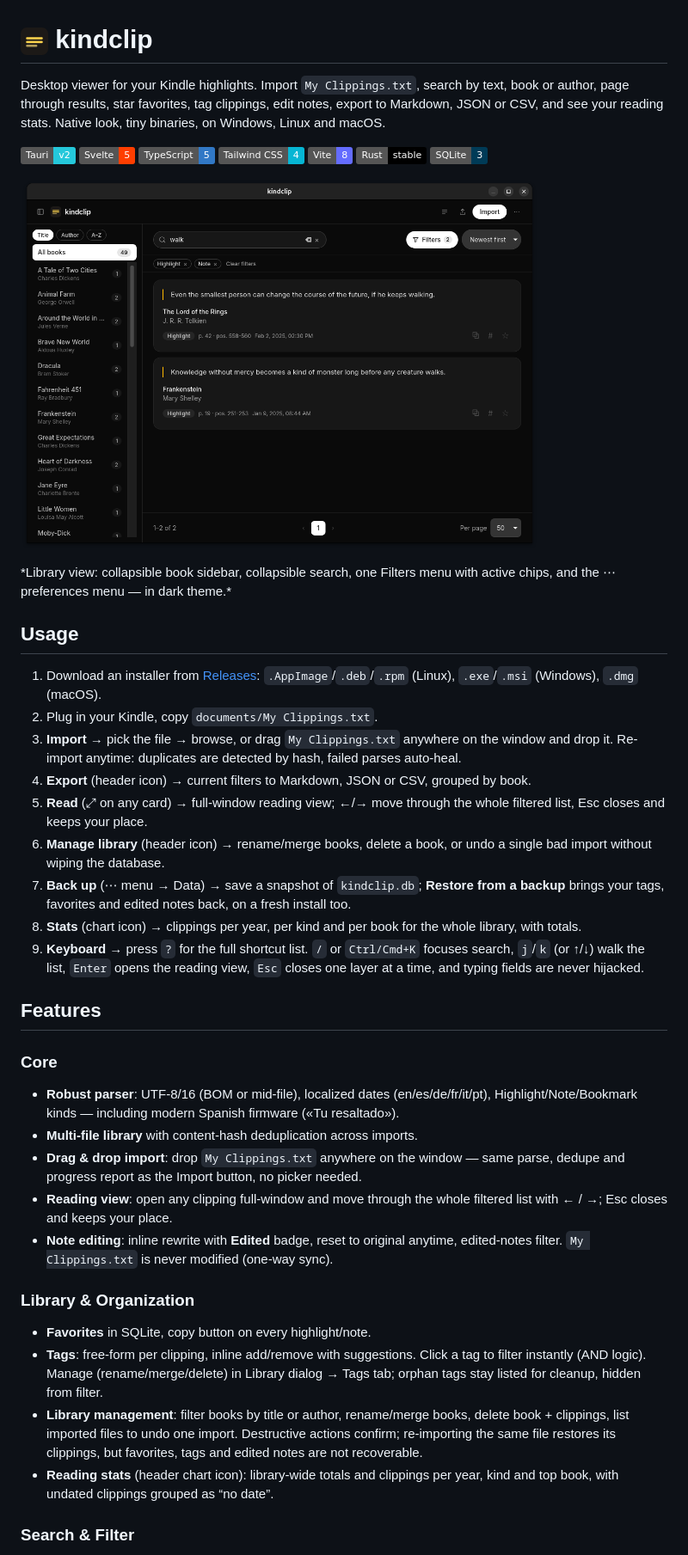
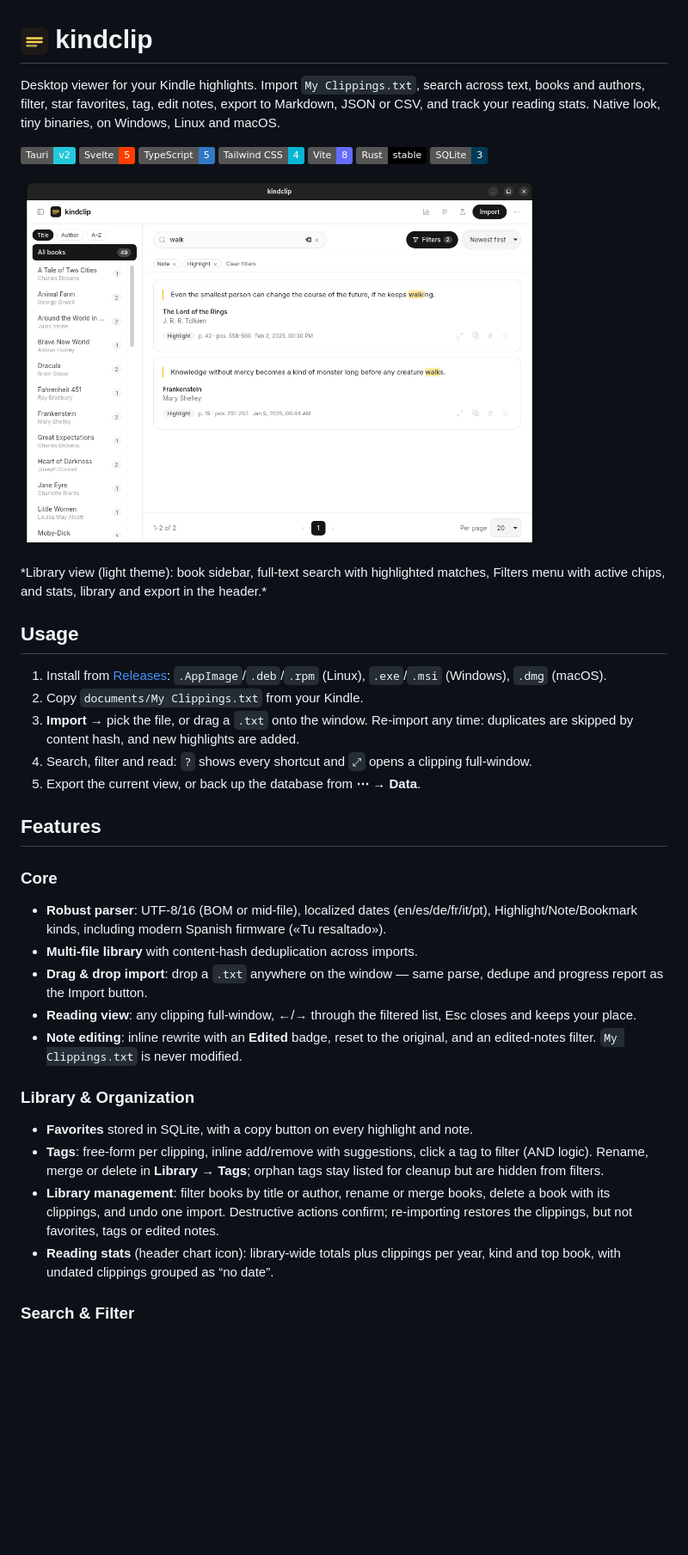
Before and after one commit to damrek/kindclip, a Markdown page: README.md, the part around one of its changes. Shown at 86% size. GitHub-like rendering; pictures changed too: docs/screenshot.png; badges without logos; blank space fills up the shorter version.

Commit message:
docs(readme): refresh screenshot caption and tighten copy [skip ci]

```diff
--- a/README.md
+++ b/README.md
@@ -1,9 +1,9 @@
 # <img src="src/assets/icon.png" width="32" height="32" alt="kindclip logo"> kindclip
 
 Desktop viewer for your Kindle highlights. Import `My Clippings.txt`, search
-by text, book or author, page through results, star favorites, tag clippings,
-edit notes, export to Markdown, JSON or CSV, and see your reading stats.
-Native look, tiny binaries, on Windows, Linux and macOS.
+across text, books and authors, filter, star favorites, tag, edit notes, export
+to Markdown, JSON or CSV, and track your reading stats. Native look, tiny
+binaries, on Windows, Linux and macOS.
 
 ![Tauri](https://img.shields.io/badge/Tauri-v2-24C8DB?logo=tauri&logoColor=white)
 ![Svelte](https://img.shields.io/badge/Svelte-5-FF3E00?logo=svelte&logoColor=white)
@@ -18,53 +18,42 @@ Native look, tiny binaries, on Windows, Linux and macOS.
 </p>
-*Library view: collapsible book sidebar, collapsible search, one Filters menu
-with active chips, and the ⋯ preferences menu — in dark theme.*
+*Library view (light theme): book sidebar, full-text search with highlighted
+matches, Filters menu with active chips, and stats, library and export in the
+header.*
 
 ## Usage
 
-1. Download an installer from [Releases](https://github.com/damrek/kindclip/releases/latest):
+1. Install from [Releases](https://github.com/damrek/kindclip/releases/latest):
    `.AppImage`/`.deb`/`.rpm` (Linux), `.exe`/`.msi` (Windows), `.dmg` (macOS).
-2. Plug in your Kindle, copy `documents/My Clippings.txt`.
-3. **Import** → pick the file → browse, or drag `My Clippings.txt` anywhere
-   on the window and drop it. Re-import anytime: duplicates are detected by
-   hash, failed parses auto-heal.
-4. **Export** (header icon) → current filters to Markdown, JSON or CSV,
-   grouped by book.
-5. **Read** (⤢ on any card) → full-window reading view; ←/→ move through the
-   whole filtered list, Esc closes and keeps your place.
-6. **Manage library** (header icon) → rename/merge books, delete a book, or
-   undo a single bad import without wiping the database.
-7. **Back up** (⋯ menu → Data) → save a snapshot of `kindclip.db`;
-   **Restore from a backup** brings your tags, favorites and edited notes back,
-   on a fresh install too.
-8. **Stats** (chart icon) → clippings per year, per kind and per book for the
-   whole library, with totals.
-9. **Keyboard** → press `?` for the full shortcut list. `/` or `Ctrl/Cmd+K`
-   focuses search, `j`/`k` (or ↑/↓) walk the list, `Enter` opens the reading
-   view, `Esc` closes one layer at a time, and typing fields are never hijacked.
+2. Copy `documents/My Clippings.txt` from your Kindle.
+3. **Import** → pick the file, or drag a `.txt` onto the window. Re-import any
+   time: duplicates are skipped by content hash, and new highlights are added.
+4. Search, filter and read: `?` shows every shortcut and `⤢` opens a clipping
+   full-window.
+5. Export the current view, or back up the database from **⋯ → Data**.
 
 ## Features
 
 ### Core
 - **Robust parser**: UTF-8/16 (BOM or mid-file), localized dates (en/es/de/fr/it/pt),
-  Highlight/Note/Bookmark kinds — including modern Spanish firmware («Tu resaltado»).
+  Highlight/Note/Bookmark kinds, including modern Spanish firmware («Tu resaltado»).
 - **Multi-file library** with content-hash deduplication across imports.
-- **Drag & drop import**: drop `My Clippings.txt` anywhere on the window — same
-  parse, dedupe and progress report as the Import button, no picker needed.
-- **Reading view**: open any clipping full-window and move through the whole
-  filtered list with ← / →; Esc closes and keeps your place.
-- **Note editing**: inline rewrite with **Edited** badge, reset to original anytime,
-  edited-notes filter. `My Clippings.txt` is never modified (one-way sync).
+- **Drag & drop import**: drop a `.txt` anywhere on the window — same parse,
+  dedupe and progress report as the Import button.
+- **Reading view**: any clipping full-window, ←/→ through the filtered list,
+  Esc closes and keeps your place.
+- **Note editing**: inline rewrite with an **Edited** badge, reset to the
+  original, and an edited-notes filter. `My Clippings.txt` is never modified.
 
 ### Library & Organization
-- **Favorites** in SQLite, copy button on every highlight/note.
-- **Tags**: free-form per clipping, inline add/remove with suggestions.
-  Click a tag to filter instantly (AND logic). Manage (rename/merge/delete) in
-  Library dialog → Tags tab; orphan tags stay listed for cleanup, hidden from filter.
-- **Library management**: filter books by title or author, rename/merge books,
-  delete book + clippings, list imported files to undo one import. Destructive
-  actions confirm; re-importing the same file restores its clippings, but
-  favorites, tags and edited notes are not recoverable.
-- **Reading stats** (header chart icon): library-wide totals and clippings per
+- **Favorites** stored in SQLite, with a copy button on every highlight and note.
+- **Tags**: free-form per clipping, inline add/remove with suggestions, click a
+  tag to filter (AND logic). Rename, merge or delete in **Library → Tags**;
+  orphan tags stay listed for cleanup but are hidden from filters.
+- **Library management**: filter books by title or author, rename or merge
+  books, delete a book with its clippings, and undo one import. Destructive
+  actions confirm; re-importing restores the clippings, but not favorites, tags
+  or edited notes.
+- **Reading stats** (header chart icon): library-wide totals plus clippings per
   year, kind and top book, with undated clippings grouped as “no date”.
 
 ### Search & Filter
```
Also changed, not shown: other parts of README.md (+48 -61 lines).
